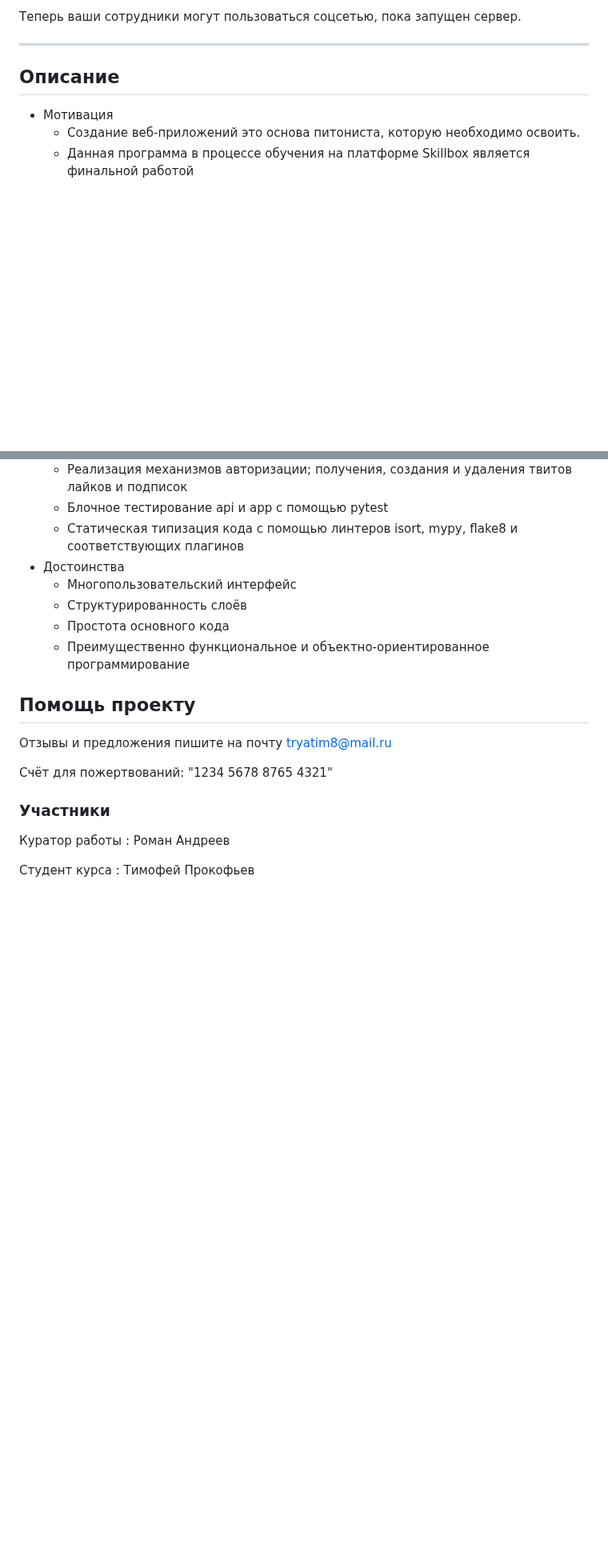
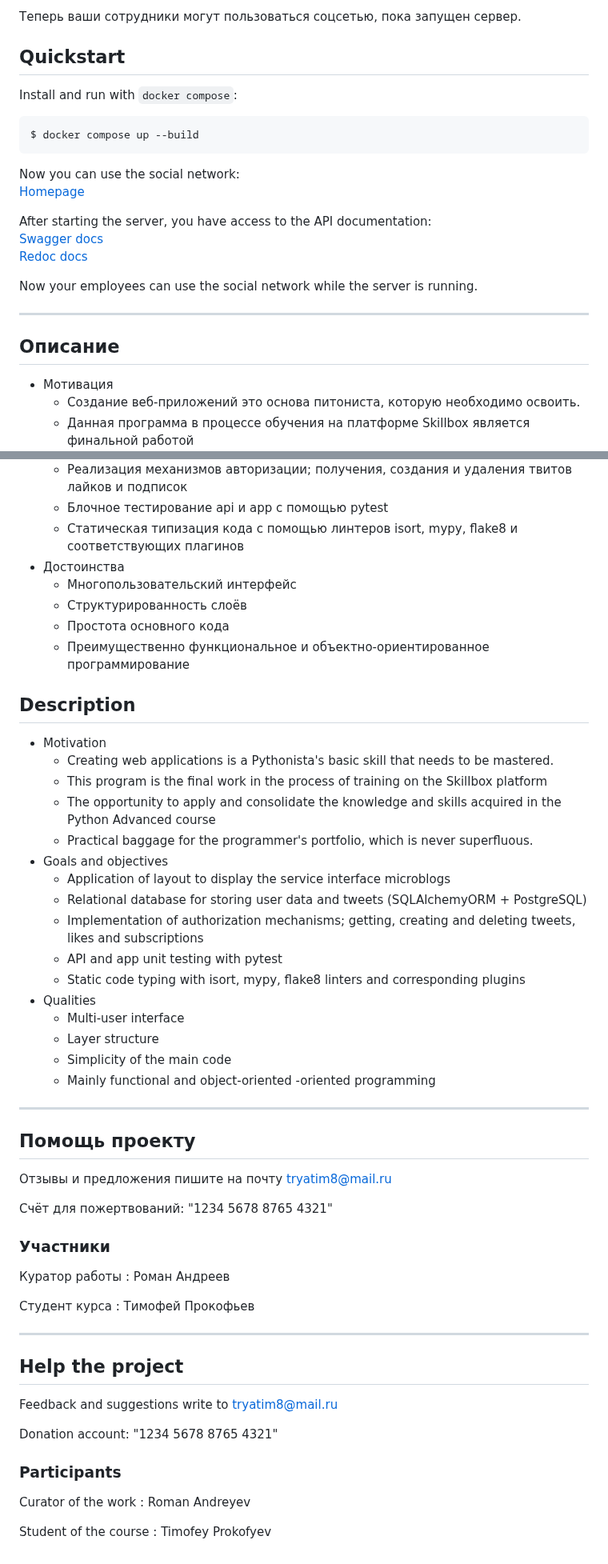
Before and after one commit to tryatim8/twitter-clone, a Markdown page: README.md, 2 parts joined by grey strips. Shown at 80% size. Drawn GitHub-style; blank space fills up the shorter version.

Commit message:
readme file english

````diff
--- a/README.md
+++ b/README.md
@@ -34,6 +43,21 @@ $ docker compose up --build
 [Redoc docs](http://0.0.0.0:5000/redoc)
 
 Теперь ваши сотрудники могут пользоваться соцсетью, пока запущен сервер.
+## Quickstart
+
+Install and run with `docker compose`:
+
+```shell
+$ docker compose up --build
+```
+Now you can use the social network: <br>
+[Homepage](http://0.0.0.0:8080/)
+
+After starting the server, you have access to the API documentation: <br>
+[Swagger docs](http://0.0.0.0:5000/docs) <br>
+[Redoc docs](http://0.0.0.0:5000/redoc)
+
+Now your employees can use the social network while the server is running.
 ___
 ## Описание
 * Мотивация
@@ -52,6 +76,24 @@ ___
   * Структурированность слоёв
   * Простота основного кода
   * Преимущественно функциональное и объектно-ориентированное программирование
+## Description
+* Motivation
+  * Creating web applications is a Pythonista's basic skill that needs to be mastered.
+  * This program is the final work in the process of training on the Skillbox platform
+  * The opportunity to apply and consolidate the knowledge and skills acquired in the Python Advanced course
+  * Practical baggage for the programmer's portfolio, which is never superfluous.
+* Goals and objectives
+  * Application of layout to display the service interface microblogs
+  * Relational database for storing user data and tweets (SQLAlchemyORM + PostgreSQL)
+  * Implementation of authorization mechanisms; getting, creating and deleting tweets, likes and subscriptions
+  * API and app unit testing with pytest
+  * Static code typing with isort, mypy, flake8 linters and corresponding plugins
+* Qualities
+  * Multi-user interface
+  * Layer structure
+  * Simplicity of the main code
+  * Mainly functional and object-oriented -oriented programming
+___
 ## Помощь проекту
 Отзывы и предложения пишите на почту tryatim8@mail.ru
 
@@ -63,3 +105,16 @@ ___
 
 Студент курса
 : Тимофей Прокофьев
+
+___
+## Help the project
+Feedback and suggestions write to tryatim8@mail.ru
+
+Donation account: "1234 5678 8765 4321"
+### Participants
+
+Curator of the work
+: Roman Andreyev
+
+Student of the course
+: Timofey Prokofyev
````
Also changed, not shown: other parts of README.md (+14 -5 lines).
